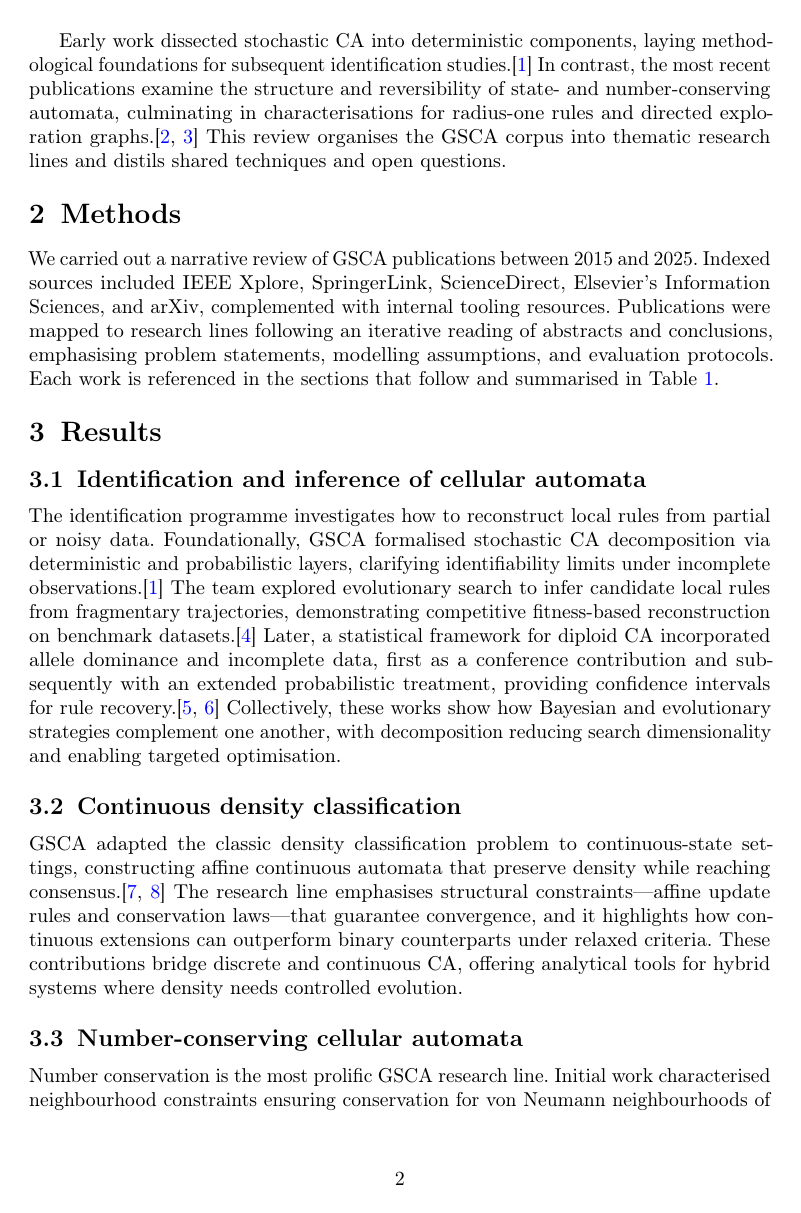
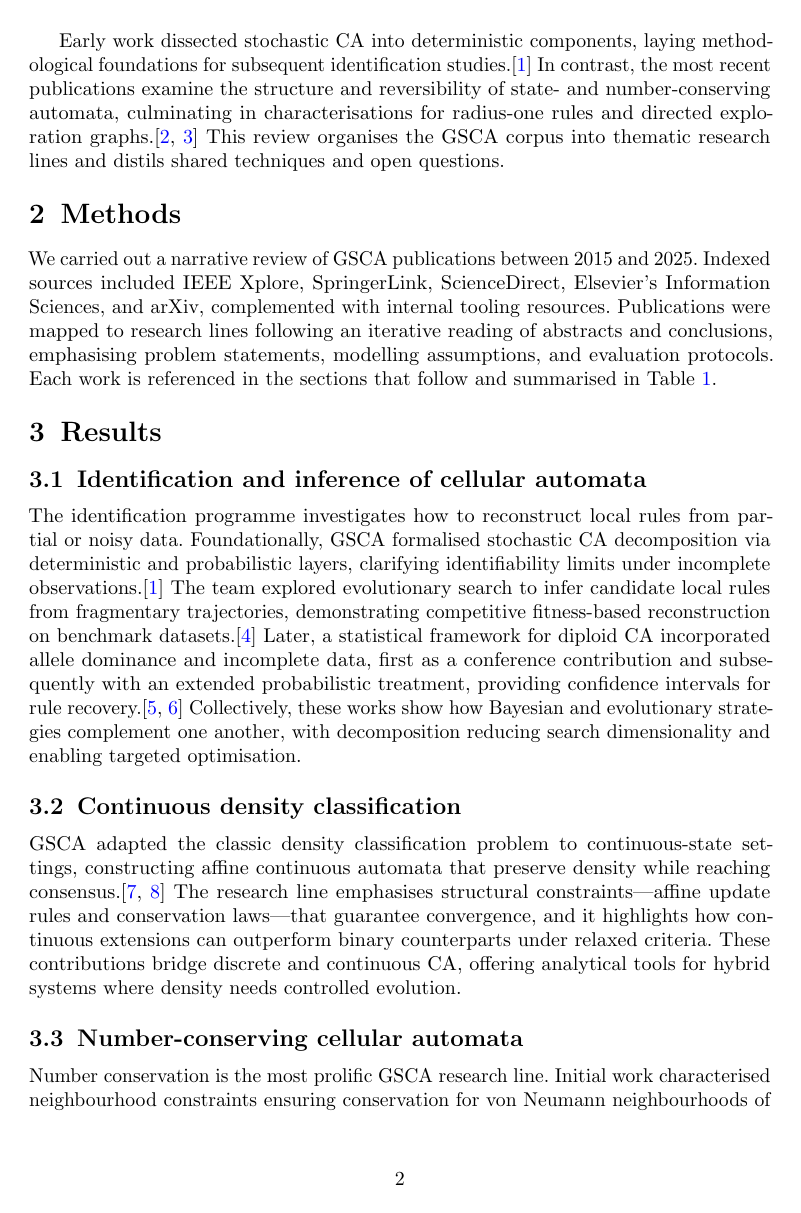
Before and after one commit to houp/danuta-paper, a LaTeX paper (article.tex): page 2 of 6. Compiled offline with pdfLaTeX.

Commit message:
switch to xelatex

```diff
--- a/article.tex
+++ b/article.tex
@@ -1,8 +1,6 @@
-\pdfminorversion=7
 \documentclass[pdflatex,sn-mathphys-num]{sn-jnl}% Springer Nature article style
+\usepackage{microtype}%
 
-\usepackage[utf8]{inputenc}%
-\usepackage[T1]{fontenc}%
 \usepackage{graphicx}%
 \usepackage{multirow}%
 \usepackage{amsmath,amssymb,amsfonts}%
@@ -17,7 +15,6 @@
 \usepackage{algorithmicx}%
 \usepackage{algpseudocode}%
 \usepackage{listings}%
-\usepackage{microtype}%
 
 %% Theorem styles provided by sn-jnl.cls
 \theoremstyle{thmstyleone}%
```
